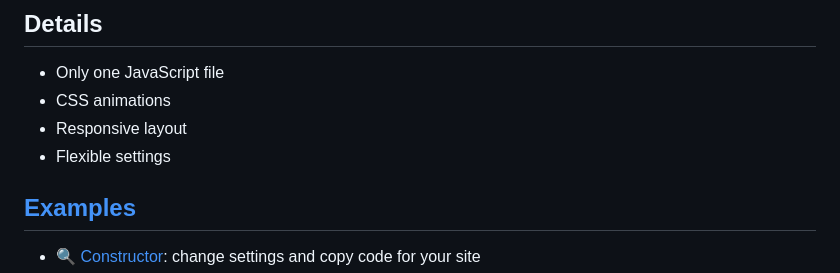
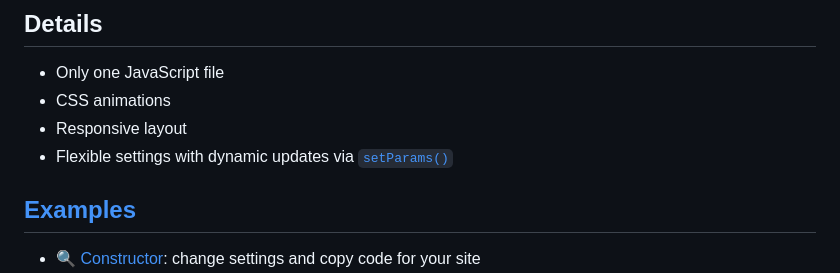
Before and after one commit to hcodes/snowflakes, a Markdown page: README.md, the part around the change. Drawn GitHub-style.

```diff
--- a/README.md
+++ b/README.md
@@ -11,7 +11,7 @@
 - Only one JavaScript file
 - CSS animations
 - Responsive layout
-- Flexible settings
+- Flexible settings with dynamic updates via [`setParams()`](#setparamsparams)
 
 ## [Examples](https://hcodes.github.io/snowflakes/examples/constructor)
 
```
